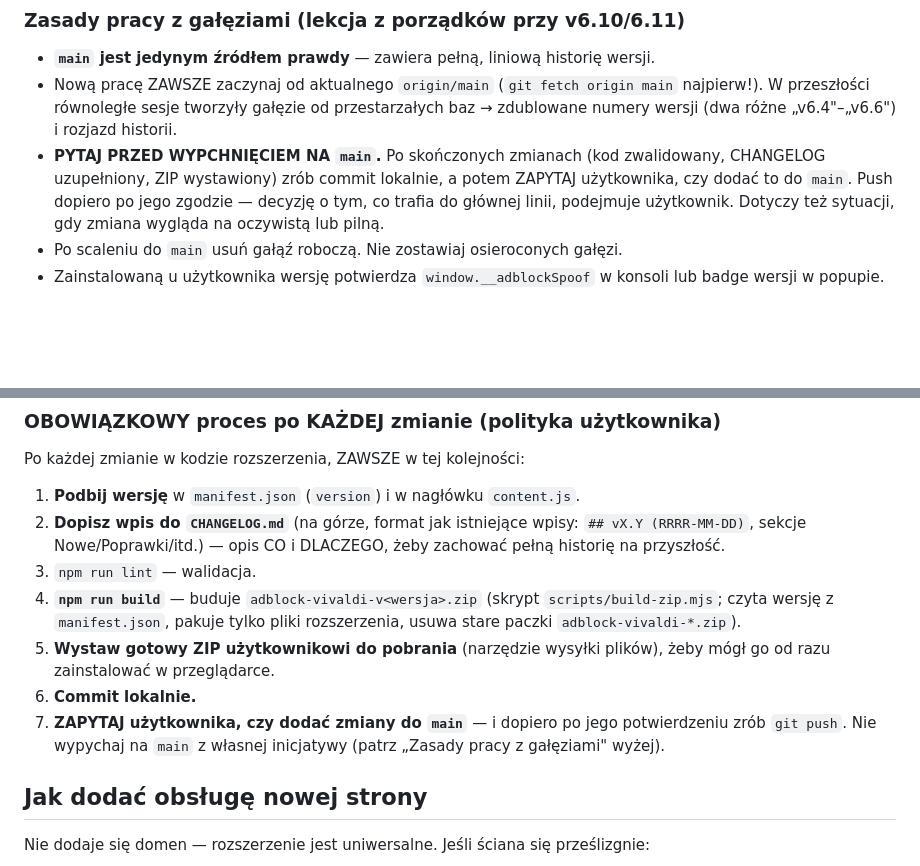
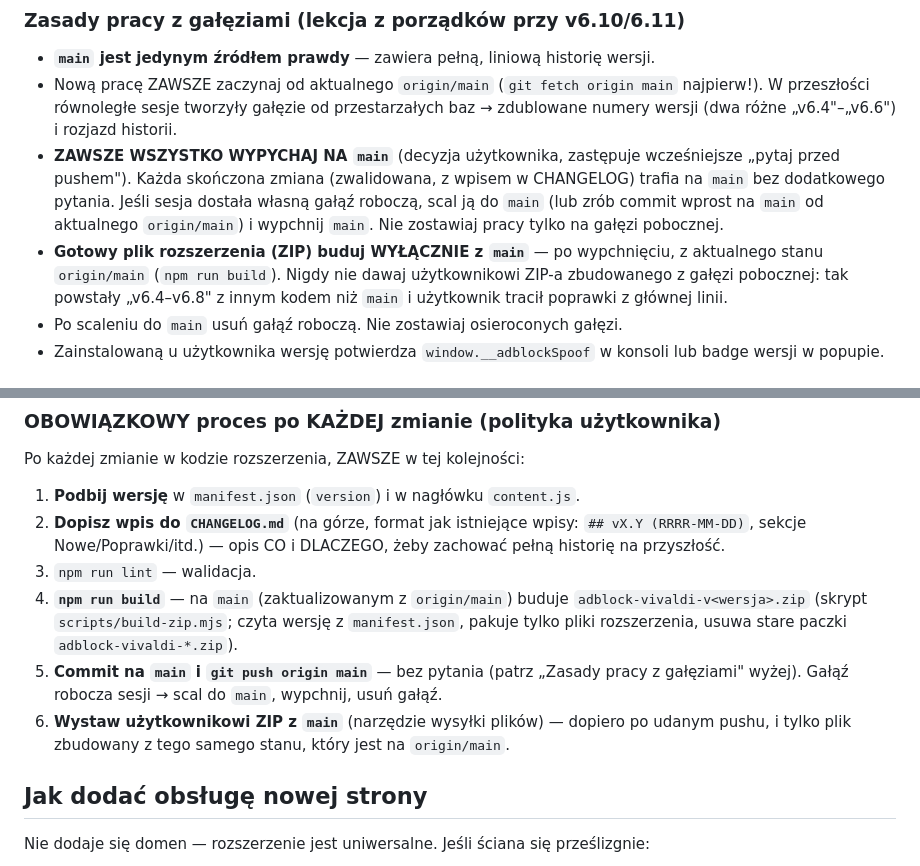
Before and after one commit to Bonaventura-EW/adblock, a Markdown page: CLAUDE.md, 2 parts joined by grey strips. Rendered like a GitHub page; blank space fills up the shorter version.

Commit message:
docs: zawsze wypychaj na main, ZIP buduj tylko z main
Decyzja użytkownika zastępuje wcześniejszą zasadę „pytaj przed pushem na
main": każda skończona zmiana trafia na main bez dodatkowego pytania, a
gotowy ZIP dla użytkownika powstaje wyłącznie z main po wypchnięciu
(nigdy z gałęzi pobocznej — tak powstały rozjechane „v6.4–v6.8").
Zaktualizowany też obowiązkowy proces po każdej zmianie.

Co-Authored-By: Claude Opus 5.5 <noreply@anthropic.com>
Claude-Session: https://claude.ai/code/session_01Hw7GdXBVBCtY1viz7oV7MN

```diff
--- a/CLAUDE.md
+++ b/CLAUDE.md
@@ -25,11 +25,16 @@ Repozytorium: `Bonaventura-EW/adblock`, branch główny: `main`.
 - Nową pracę ZAWSZE zaczynaj od aktualnego `origin/main` (`git fetch origin main`
   najpierw!). W przeszłości równoległe sesje tworzyły gałęzie od przestarzałych
   baz → zdublowane numery wersji (dwa różne „v6.4"–„v6.6") i rozjazd historii.
-- **PYTAJ PRZED WYPCHNIĘCIEM NA `main`.** Po skończonych zmianach (kod
-  zwalidowany, CHANGELOG uzupełniony, ZIP wystawiony) zrób commit lokalnie,
-  a potem ZAPYTAJ użytkownika, czy dodać to do `main`. Push dopiero po jego
-  zgodzie — decyzję o tym, co trafia do głównej linii, podejmuje użytkownik.
-  Dotyczy też sytuacji, gdy zmiana wygląda na oczywistą lub pilną.
+- **ZAWSZE WSZYSTKO WYPYCHAJ NA `main`** (decyzja użytkownika, zastępuje
+  wcześniejsze „pytaj przed pushem"). Każda skończona zmiana (zwalidowana,
+  z wpisem w CHANGELOG) trafia na `main` bez dodatkowego pytania. Jeśli sesja
+  dostała własną gałąź roboczą, scal ją do `main` (lub zrób commit wprost na
+  `main` od aktualnego `origin/main`) i wypchnij `main`. Nie zostawiaj pracy
+  tylko na gałęzi pobocznej.
+- **Gotowy plik rozszerzenia (ZIP) buduj WYŁĄCZNIE z `main`** — po wypchnięciu,
+  z aktualnego stanu `origin/main` (`npm run build`). Nigdy nie dawaj
+  użytkownikowi ZIP-a zbudowanego z gałęzi pobocznej: tak powstały „v6.4–v6.8"
+  z innym kodem niż `main` i użytkownik tracił poprawki z głównej linii.
 - Po scaleniu do `main` usuń gałąź roboczą. Nie zostawiaj osieroconych gałęzi.
 - Zainstalowaną u użytkownika wersję potwierdza `window.__adblockSpoof` w konsoli
   lub badge wersji w popupie.
@@ -273,15 +278,16 @@ Po każdej zmianie w kodzie rozszerzenia, ZAWSZE w tej kolejności:
    `## vX.Y (RRRR-MM-DD)`, sekcje Nowe/Poprawki/itd.) — opis CO i DLACZEGO,
    żeby zachować pełną historię na przyszłość.
 3. `npm run lint` — walidacja.
-4. **`npm run build`** — buduje `adblock-vivaldi-v<wersja>.zip` (skrypt
-   `scripts/build-zip.mjs`; czyta wersję z `manifest.json`, pakuje tylko pliki
-   rozszerzenia, usuwa stare paczki `adblock-vivaldi-*.zip`).
-5. **Wystaw gotowy ZIP użytkownikowi do pobrania** (narzędzie wysyłki plików),
-   żeby mógł go od razu zainstalować w przeglądarce.
-6. **Commit lokalnie.**
-7. **ZAPYTAJ użytkownika, czy dodać zmiany do `main`** — i dopiero po jego
-   potwierdzeniu zrób `git push`. Nie wypychaj na `main` z własnej inicjatywy
-   (patrz „Zasady pracy z gałęziami" wyżej).
+4. **`npm run build`** — na `main` (zaktualizowanym z `origin/main`) buduje
+   `adblock-vivaldi-v<wersja>.zip` (skrypt `scripts/build-zip.mjs`; czyta wersję
+   z `manifest.json`, pakuje tylko pliki rozszerzenia, usuwa stare paczki
+   `adblock-vivaldi-*.zip`).
+5. **Commit na `main` i `git push origin main`** — bez pytania (patrz „Zasady
+   pracy z gałęziami" wyżej). Gałąź robocza sesji → scal do `main`, wypchnij,
+   usuń gałąź.
+6. **Wystaw użytkownikowi ZIP z `main`** (narzędzie wysyłki plików) — dopiero
+   po udanym pushu, i tylko plik zbudowany z tego samego stanu, który jest na
+   `origin/main`.
 
 ## Jak dodać obsługę nowej strony
 
```
